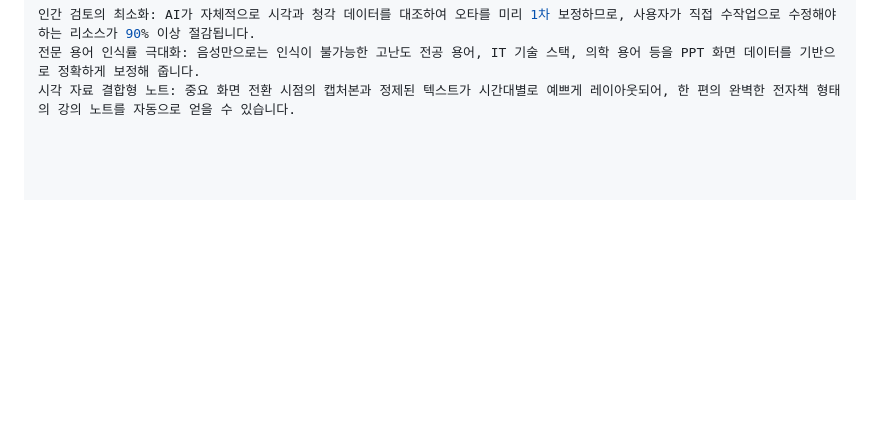
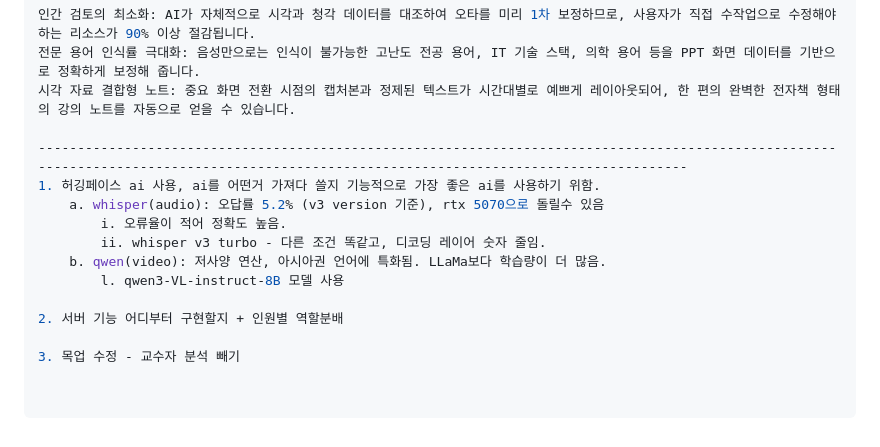
Before and after one commit to kwonhyuktae06/logic_lecturenoteai, a Markdown page: README.md, the part around the change. GitHub-like rendering; blank space fills up the shorter version.

```diff
--- a/README.md
+++ b/README.md
@@ -94,3 +94,15 @@ Qwen AI는 단순한 OCR 텍스트 추출기가 아니라 텍스트 추론 성
 인간 검토의 최소화: AI가 자체적으로 시각과 청각 데이터를 대조하여 오타를 미리 1차 보정하므로, 사용자가 직접 수작업으로 수정해야 하는 리소스가 90% 이상 절감됩니다.
 전문 용어 인식률 극대화: 음성만으로는 인식이 불가능한 고난도 전공 용어, IT 기술 스택, 의학 용어 등을 PPT 화면 데이터를 기반으로 정확하게 보정해 줍니다.
 시각 자료 결합형 노트: 중요 화면 전환 시점의 캡처본과 정제된 텍스트가 시간대별로 예쁘게 레이아웃되어, 한 편의 완벽한 전자책 형태의 강의 노트를 자동으로 얻을 수 있습니다.
+
+-----------------------------------------------------------------------------------------------------------------------------------------------------------------------------------------
+1. 허깅페이스 ai 사용, ai를 어떤거 가져다 쓸지 기능적으로 가장 좋은 ai를 사용하기 위함.
+    a. whisper(audio): 오답률 5.2% (v3 version 기준), rtx 5070으로 돌릴수 있음
+        i. 오류율이 적어 정확도 높음.
+        ii. whisper v3 turbo - 다른 조건 똑같고, 디코딩 레이어 숫자 줄임.
+    b. qwen(video): 저사양 연산, 아시아권 언어에 특화됨. LLaMa보다 학습량이 더 많음.
+        l. qwen3-VL-instruct-8B 모델 사용
+
+2. 서버 기능 어디부터 구현할지 + 인원별 역할분배
+
+3. 목업 수정 - 교수자 분석 빼기
```
